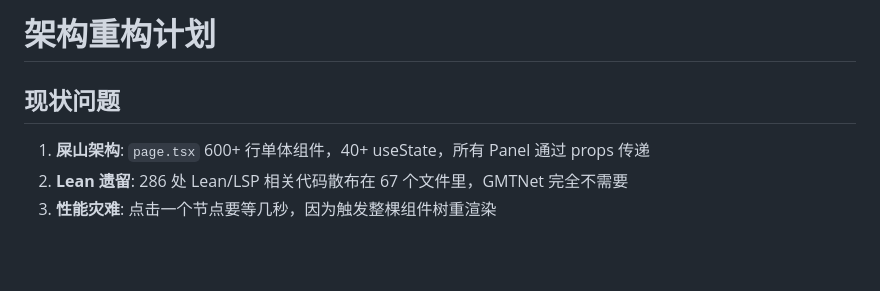
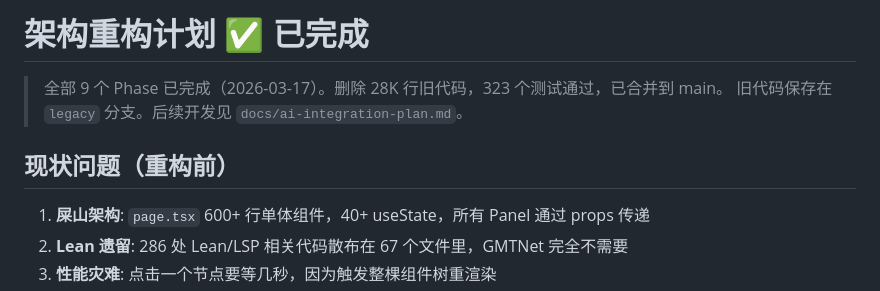
Before and after one commit to MathNetwork/Astrolabe, a Markdown page: docs/refactor-plan.md, the part around the change. Rendered like a GitHub page; blank space fills up the shorter version.

```diff
--- a/docs/refactor-plan.md
+++ b/docs/refactor-plan.md
@@ -1,6 +1,9 @@
-# 架构重构计划
+# 架构重构计划 ✅ 已完成
 
-## 现状问题
+> 全部 9 个 Phase 已完成（2026-03-17）。删除 28K 行旧代码，323 个测试通过，已合并到 main。
+> 旧代码保存在 `legacy` 分支。后续开发见 `docs/ai-integration-plan.md`。
+
+## 现状问题（重构前）
 
 1. **屎山架构**: `page.tsx` 600+ 行单体组件，40+ useState，所有 Panel 通过 props 传递
 2. **Lean 遗留**: 286 处 Lean/LSP 相关代码散布在 67 个文件里，GMTNet 完全不需要
```
Also changed, not shown: docs/ai-integration-plan.md (added, +136 -0 lines).
